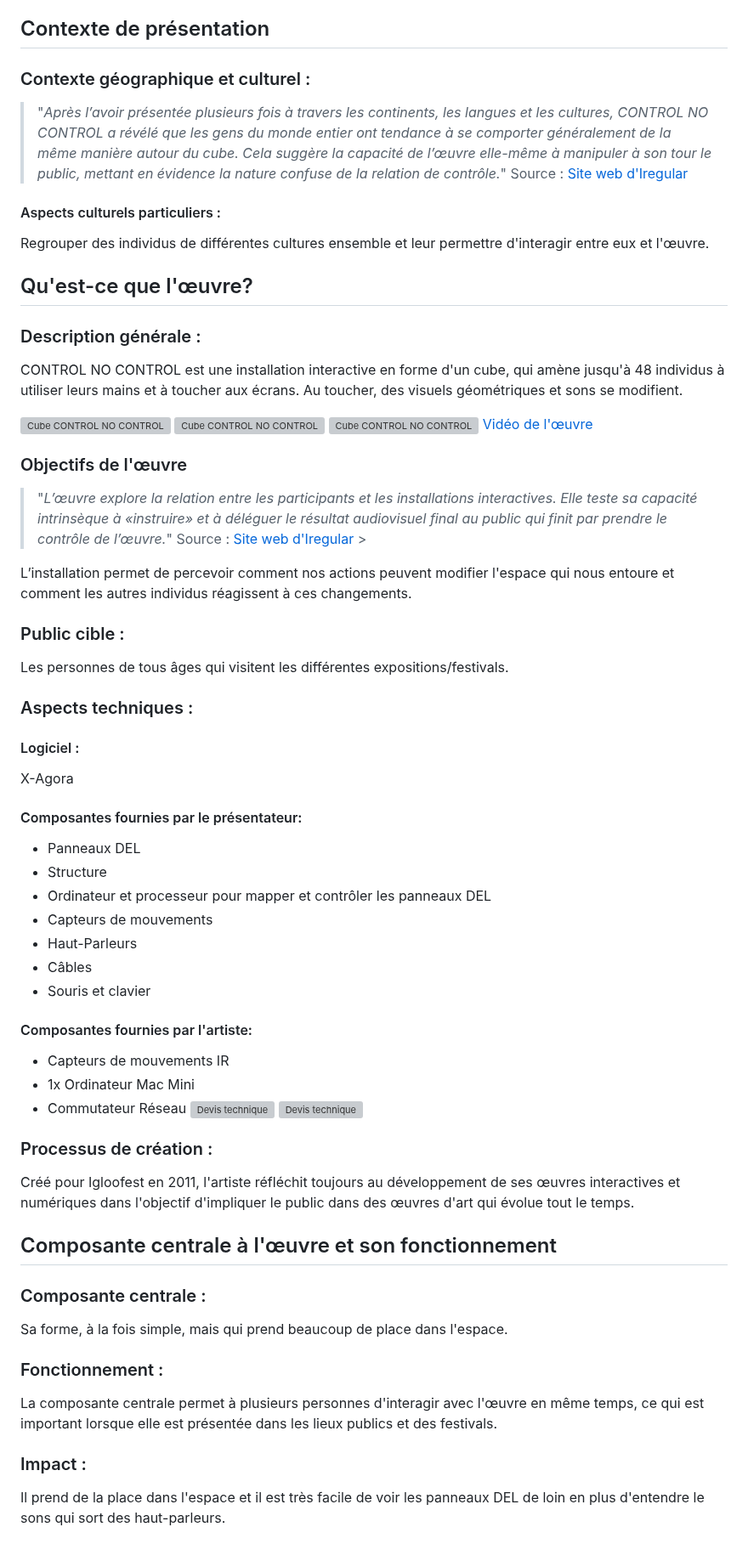
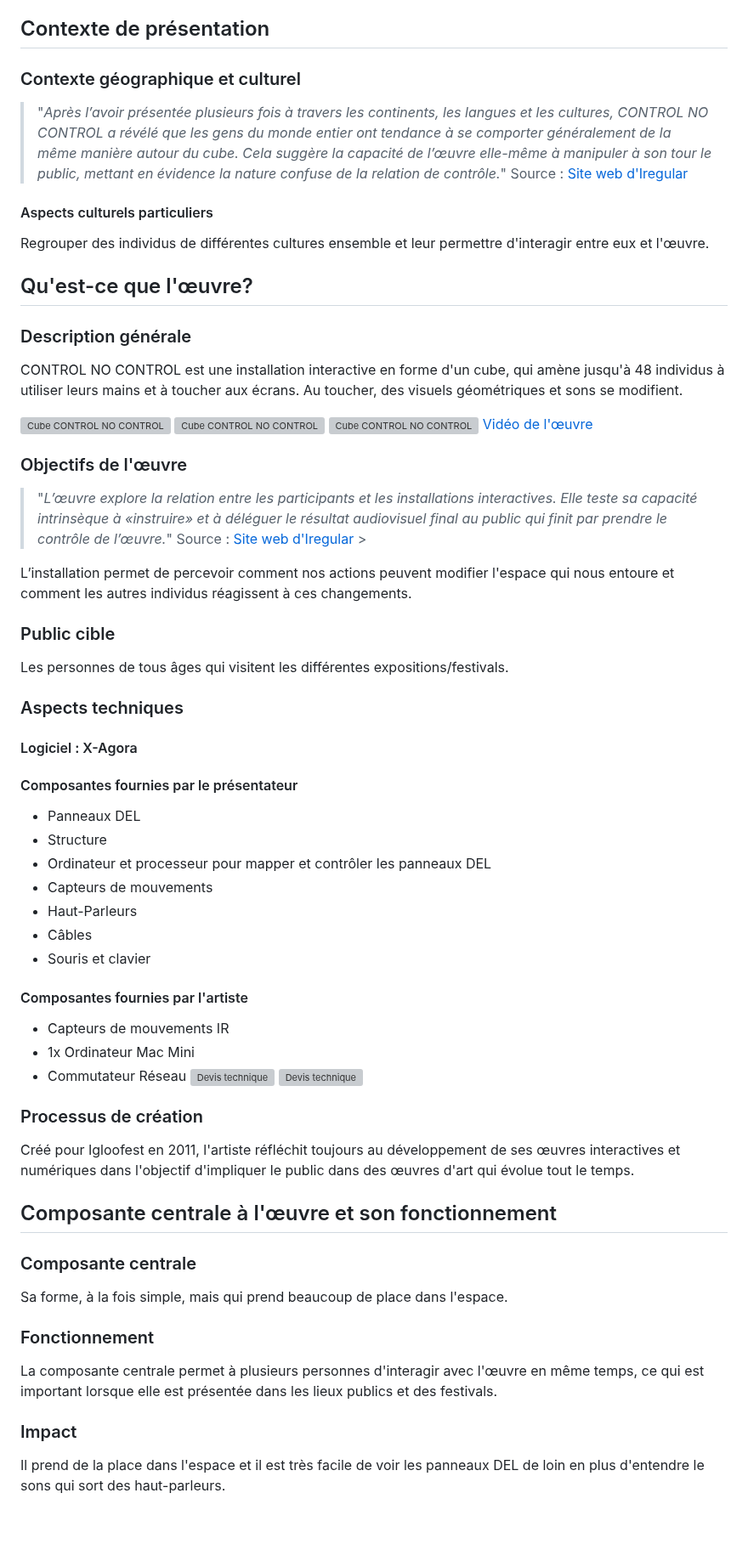
Before and after one commit to DelphineG-Projets/presentation, a Markdown page: README.md, the part around one of its changes. Shown at 85% size. Rendered like a GitHub page; blank space fills up the shorter version; grey boxes are pictures that could not be loaded.

```diff
--- a/README.md
+++ b/README.md
@@ -36,18 +31,16 @@ Iregular
 - 2023 - Winter Glow / Flatiron - New York, ÉU
 ## Contexte de présentation
 
-### Contexte géographique et culturel :
-
+### Contexte géographique et culturel
 > "*Après l’avoir présentée plusieurs fois à travers les continents, les langues et les cultures, CONTROL NO CONTROL a révélé que les gens du monde entier ont tendance à se comporter généralement de la même manière autour du cube. Cela suggère la capacité de l’œuvre elle-même à manipuler à son tour le public, mettant en évidence la nature confuse de la relation de contrôle.*"
 Source : [Site web d'Iregular](https://iregular.io/work/control-no-control/)
 >
 
-#### Aspects culturels particuliers :
+#### Aspects culturels particuliers
 Regrouper des individus de différentes cultures ensemble et leur permettre d'interagir entre eux et l'œuvre.
 
 ## Qu'est-ce que l'œuvre?
-### Description générale :
-
+### Description générale
 CONTROL NO CONTROL est une installation interactive en forme d'un cube, qui amène jusqu'à 48 individus à utiliser leurs mains et à toucher aux écrans. Au toucher, des visuels géométriques et sons se modifient.
 
 ![Cube CONTROL NO CONTROL](https://iregular.io/app/uploads/2020/11/CNC_Nantes_01_1800.jpg)
@@ -65,17 +58,14 @@ CONTROL NO CONTROL est une installation interactive en forme d'un cube, qui amè
 
 L’installation permet de percevoir comment nos actions peuvent modifier l'espace qui nous entoure et comment les autres individus réagissent à ces changements.
 
-### Public cible :
-
+### Public cible
 Les personnes de tous âges qui visitent les différentes expositions/festivals.
 
-### Aspects techniques :
+### Aspects techniques
 
-#### Logiciel :
+#### Logiciel : X-Agora
 
-X-Agora
-
-#### Composantes fournies par le présentateur:
+#### Composantes fournies par le présentateur
 - Panneaux DEL
 - Structure
 - Ordinateur et processeur pour mapper et contrôler les panneaux DEL
@@ -84,30 +74,26 @@ X-Agora
 - Câbles
 - Souris et clavier
 
-#### Composantes fournies par l'artiste:
-
+#### Composantes fournies par l'artiste
 - Capteurs de mouvements IR
 - 1x Ordinateur Mac Mini
 - Commutateur Réseau
 ![Devis technique](https://cdn.discordapp.com/attachments/869222460392894484/1282467320442257450/image.png?ex=66df7644&is=66de24c4&hm=2fbfb35fb81cd14eb67a8b119ba39c7f2fbdda10ace8b81d700a7999965c142b&)
 ![Devis technique](https://cdn.discordapp.com/attachments/869222460392894484/1282468180274446336/image.png?ex=66df7711&is=66de2591&hm=ded7f5c79b1fbc937b76aae62a8aa80e0c0278d308c69e3087ad200a7b44279b&)
 
-### Processus de création :
-
+### Processus de création
 Créé pour Igloofest en 2011, l'artiste réfléchit toujours au développement de ses œuvres interactives et numériques dans l'objectif d'impliquer le public dans des œuvres d'art qui évolue tout le temps.
 
 ## Composante centrale à l'œuvre et son fonctionnement
 
-### Composante centrale :
-
+### Composante centrale
 Sa forme, à la fois simple, mais qui prend beaucoup de place dans l'espace.
 
-### Fonctionnement :
-
+### Fonctionnement
 La composante centrale permet à plusieurs personnes d'interagir avec l'œuvre en même temps, ce qui est important lorsque elle est présentée dans les lieux publics et des festivals.
 
 
-### Impact :
+### Impact
 Il prend de la place dans l'espace et il est très facile de voir les panneaux DEL de loin en plus d'entendre le sons qui sort des haut-parleurs.
 
 ## Appréciation et commentaire personnel
```
Also changed, not shown: other parts of README.md (+10 -16 lines).
